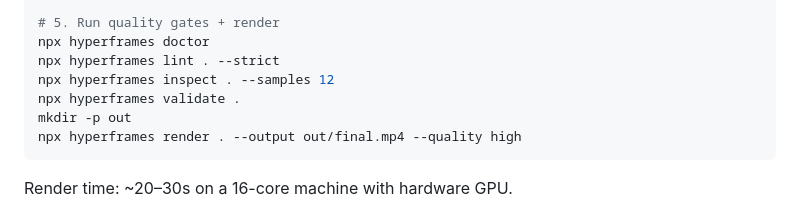
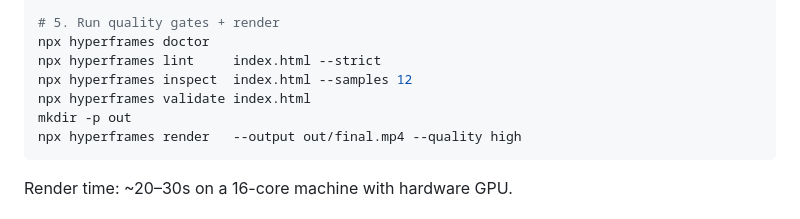
Before and after one commit to nebrass/hve-spielberg, a Markdown page: example/README.md, the part around the change. GitHub-like rendering.

Commit message:
docs: unify hyperframes command forms and document Kokoro voices
- example/README.md used `lint . / inspect . / validate . / render .`;
  switch to the explicit `index.html` form used by phase-4/phase-5 and
  the rest of the repo (P2 #9).
- README Voices: document the no-key Kokoro-82M fallback (54 voices),
  point to `npx hyperframes tts --list` and references/tts.md (P2 #10).

````diff
--- a/example/README.md
+++ b/example/README.md
@@ -64,11 +64,11 @@ ffmpeg -y -i voiceover-normalized.mp3 -i background-music.mp3 \
 
 # 5. Run quality gates + render
 npx hyperframes doctor
-npx hyperframes lint . --strict
-npx hyperframes inspect . --samples 12
-npx hyperframes validate .
+npx hyperframes lint     index.html --strict
+npx hyperframes inspect  index.html --samples 12
+npx hyperframes validate index.html
 mkdir -p out
-npx hyperframes render . --output out/final.mp4 --quality high
+npx hyperframes render   --output out/final.mp4 --quality high
 ```
 
 Render time: ~20–30s on a 16-core machine with hardware GPU.
````
Also changed, not shown: README.md (+2 -0 lines).
